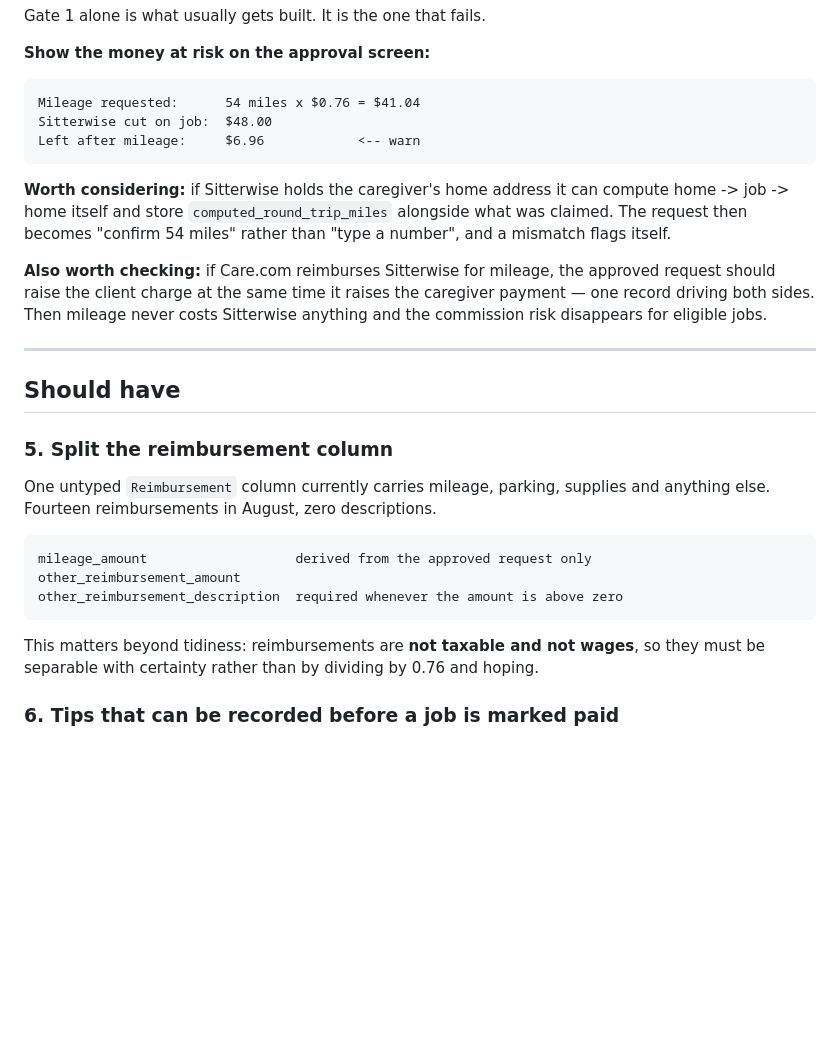
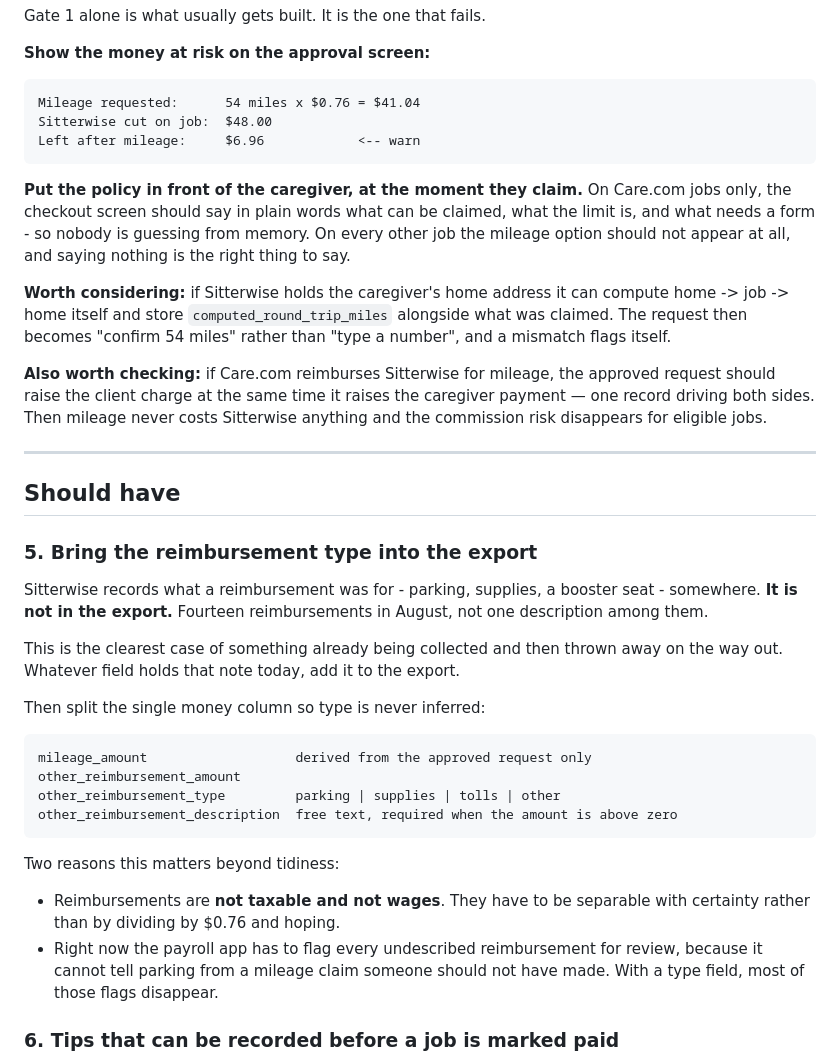
Before and after one commit to amycothrangray/sitterwise-payroll-builder, a Markdown page: docs/SITTERWISE-CHANGES.md, the part around the change. Rendered like a GitHub page; blank space fills up the shorter version.

Commit message:
Sitterwise payroll: reimbursement type and caregiver-facing mileage wording
Amy's additions to the developer brief:

- the reimbursement note (parking, supplies) is already recorded in Sitterwise
  but never reaches the export. Promoted to a must-have, alongside a typed
  category, since it is the clearest case of information being collected and
  then dropped on the way out
- on Care.com jobs only, the caregiver's checkout screen should state the
  mileage policy in plain words at the moment of claiming; on every other job
  the option should not appear at all

Co-Authored-By: Claude Opus 5 <noreply@anthropic.com>
Claude-Session: https://claude.ai/code/session_01FsvknG8rfc2vAz2vQCfo1F

````diff
--- a/docs/SITTERWISE-CHANGES.md
+++ b/docs/SITTERWISE-CHANGES.md
@@ -124,6 +124,12 @@ Sitterwise cut on job:  $48.00
 Left after mileage:     $6.96            <-- warn
 ```
 
+**Put the policy in front of the caregiver, at the moment they claim.** On
+Care.com jobs only, the checkout screen should say in plain words what can be
+claimed, what the limit is, and what needs a form - so nobody is guessing from
+memory. On every other job the mileage option should not appear at all, and
+saying nothing is the right thing to say.
+
 **Worth considering:** if Sitterwise holds the caregiver's home address it can
 compute home -> job -> home itself and store `computed_round_trip_miles`
 alongside what was claimed. The request then becomes "confirm 54 miles" rather
@@ -138,21 +144,32 @@ Sitterwise anything and the commission risk disappears for eligible jobs.
 
 ## Should have
 
-### 5. Split the reimbursement column
+### 5. Bring the reimbursement type into the export
 
-One untyped `Reimbursement` column currently carries mileage, parking,
-supplies and anything else. Fourteen reimbursements in August, zero
-descriptions.
+Sitterwise records what a reimbursement was for - parking, supplies, a
+booster seat - somewhere. **It is not in the export.** Fourteen reimbursements
+in August, not one description among them.
+
+This is the clearest case of something already being collected and then thrown
+away on the way out. Whatever field holds that note today, add it to the
+export.
+
+Then split the single money column so type is never inferred:
 
 ```
 mileage_amount                   derived from the approved request only
 other_reimbursement_amount
-other_reimbursement_description  required whenever the amount is above zero
+other_reimbursement_type         parking | supplies | tolls | other
+other_reimbursement_description  free text, required when the amount is above zero
 ```
 
-This matters beyond tidiness: reimbursements are **not taxable and not wages**,
-so they must be separable with certainty rather than by dividing by 0.76 and
-hoping.
+Two reasons this matters beyond tidiness:
+
+- Reimbursements are **not taxable and not wages**. They have to be separable
+  with certainty rather than by dividing by $0.76 and hoping.
+- Right now the payroll app has to flag every undescribed reimbursement for
+  review, because it cannot tell parking from a mileage claim someone should
+  not have made. With a type field, most of those flags disappear.
 
 ### 6. Tips that can be recorded before a job is marked paid
 
````
